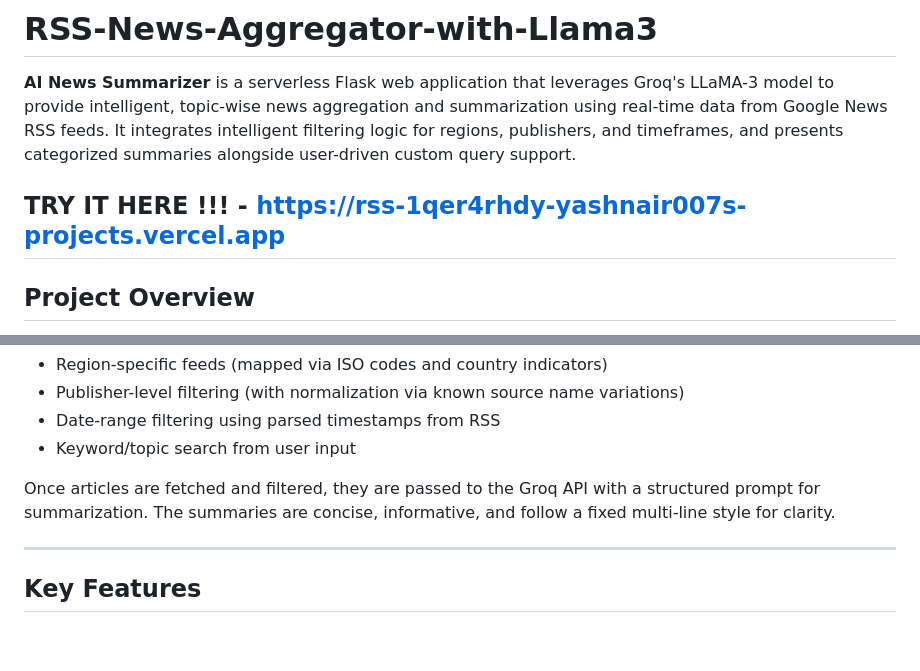
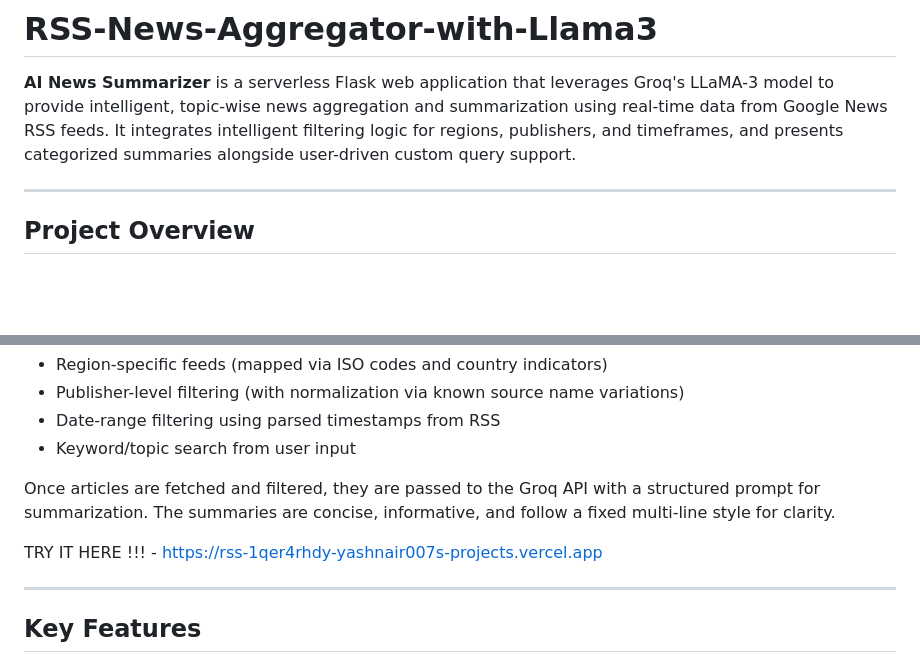
Before and after one commit to yashnair007/RSS-News-Aggregator-with-Llama3, a Markdown page: README.md, 2 parts joined by grey strips. GitHub-like rendering; blank space fills up the shorter version.

```diff
--- a/README.md
+++ b/README.md
@@ -2,7 +2,6 @@
 
 **AI News Summarizer** is a serverless Flask web application that leverages Groq's LLaMA-3 model to provide intelligent, topic-wise news aggregation and summarization using real-time data from Google News RSS feeds. It integrates intelligent filtering logic for regions, publishers, and timeframes, and presents categorized summaries alongside user-driven custom query support.
 
-TRY IT HERE !!! - https://rss-1qer4rhdy-yashnair007s-projects.vercel.app
 ---
 
 ## Project Overview
@@ -17,6 +16,8 @@ At its core, the app fetches news from Google News RSS based on user-selected cr
 - Keyword/topic search from user input
 
 Once articles are fetched and filtered, they are passed to the Groq API with a structured prompt for summarization. The summaries are concise, informative, and follow a fixed multi-line style for clarity.
+
+TRY IT HERE !!! - https://rss-1qer4rhdy-yashnair007s-projects.vercel.app
 
 ---
 
```
